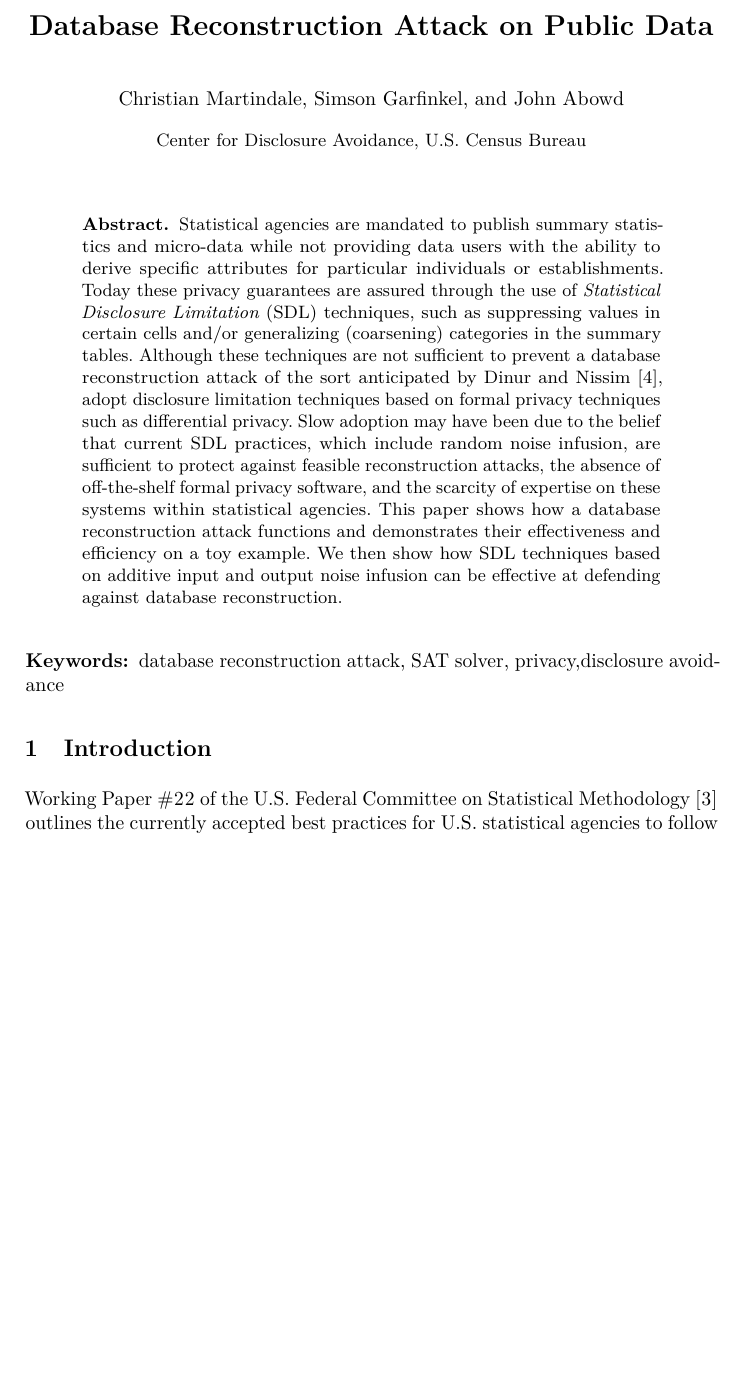
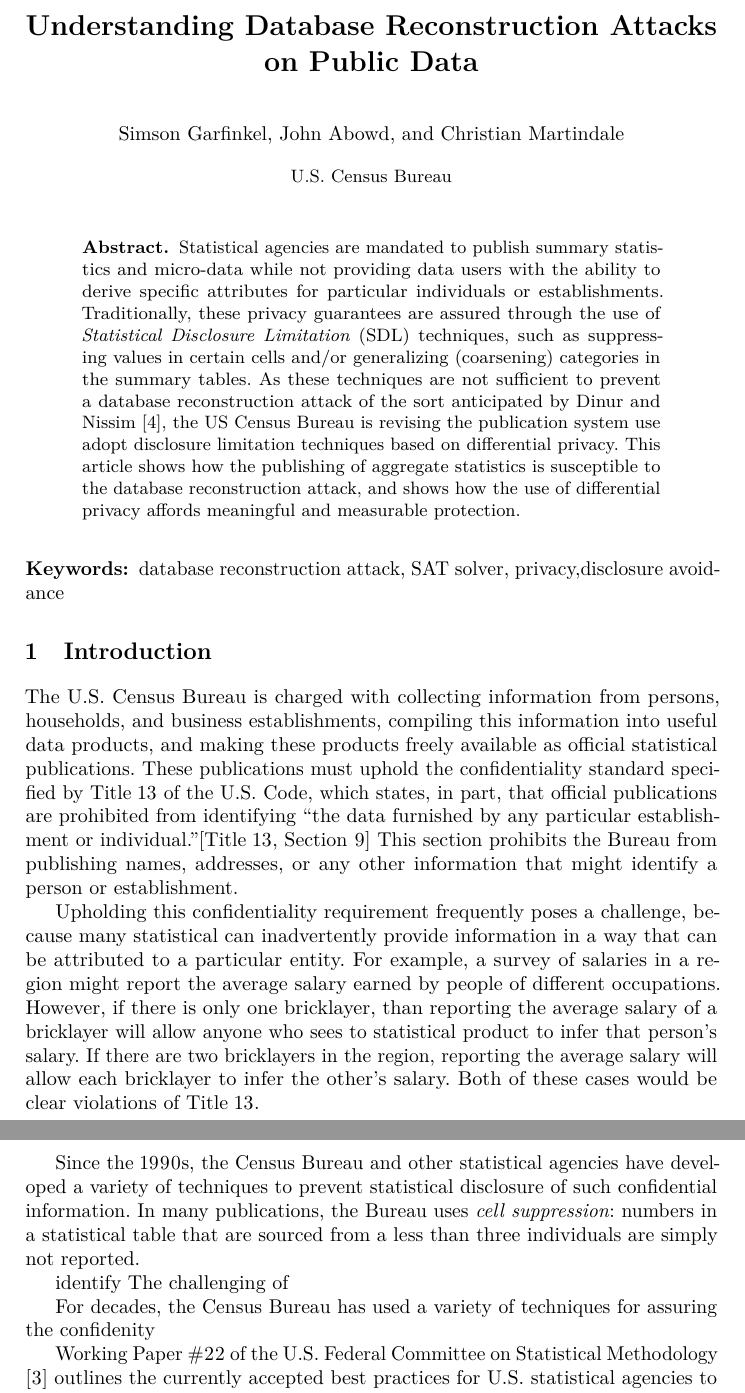
Before and after one commit to simsong/cacm_understanding_database_reconstruction, a LaTeX paper (white_paper.tex): part of page 1 of 11 before the commit and two parts of pages 1 and 2 of 11 after it, the two joined at a grey line, cut so that both start at the same text, the shorter picture padded with empty space. Compiled offline with pdfLaTeX.

Commit message:
a grapher

```diff
--- a/white_paper.tex
+++ b/white_paper.tex
@@ -106,15 +106,10 @@ qt=false%
 \fi
 
 \begin{document}
-\title{Database Reconstruction Attack on Public Data}
+\title{Understanding Database Reconstruction Attacks on Public Data}
 \titlerunning{Database Reconstruction}
-\ifanonymized
-\author{Anonymized Author(s)}
-\institute{Institute for Anonymous Papers}
-\else
-\author{Christian Martindale \and Simson Garfinkel \and John Abowd}
-\institute{Center for Disclosure Avoidance, U.S. Census Bureau}
-\fi
+\author{Simson Garfinkel \and John Abowd \and Christian Martindale }
+\institute{U.S. Census Bureau}
 
 \maketitle
 \begin{abstract}
@@ -122,41 +117,17 @@ Statistical agencies are mandated to publish summary statistics and
 micro-data while not providing data users with the ability to derive
 specific attributes for particular individuals or
 establishments.
-\ifshortversion
-\else
-Today these privacy guarantees are assured through the
+Traditionally, these privacy guarantees are assured through the
 use of \emph{Statistical Disclosure Limitation} (SDL)
 techniques, such as suppressing values in certain cells
 and/or generalizing (coarsening) categories in
-the summary tables.
-\fi
-\ifshortversion
-Traditional statistical disclosure limitation (SDL) techniques
-\else
-Although these techniques
-\fi
-are not sufficient to
+the summary tables.  As these techniques are not sufficient to
 prevent a database reconstruction attack of the sort anticipated by
-Dinur and Nissim\cite{noise},
-\ifshortversion
-and
-\else
-\fi
-adopt disclosure limitation techniques based on formal privacy
-techniques such as differential privacy.
-\ifshortversion
-\else
-Slow adoption may have been due to
-the belief that current SDL practices, which include random noise infusion,
-are sufficient to protect against feasible reconstruction attacks, the absence
-of off-the-shelf formal privacy software, and the scarcity of expertise on
-these systems within statistical agencies.
-\fi
-This paper shows how a database
-reconstruction attack functions and demonstrates their effectiveness
-and efficiency on a toy example. We then show how SDL techniques based
-on additive input and output noise infusion can be effective at defending
-against database reconstruction.
+Dinur and Nissim\cite{noise}, the US Census Bureau is revising the
+publication system use adopt disclosure limitation techniques based on differential privacy.
+This article shows how the publishing of aggregate statistics is
+susceptible to the database reconstruction attack, and shows how the
+use of differential privacy affords meaningful and measurable protection.
 \end{abstract}
 
 \begin{keywords}
@@ -165,8 +136,42 @@ database reconstruction attack, SAT solver,
 disclosure avoidance
 \end{keywords}
 
+\section{Introduction}
+The U.S. Census Bureau is
+charged with collecting information from persons, households, and
+business establishments, compiling this information into useful
+data products, and making these products freely available as official
+statistical publications. These publications must uphold the
+confidentiality standard specified by Title 13 of the U.S. Code, which
+states, in part, that official publications are prohibited from
+identifying ``the data furnished by any particular
+establishment or individual.''[Title 13, Section 9] This section
+prohibits the Bureau from publishing names, addresses, or any other
+information that might identify a person or establishment.
 
-\section{Introduction}
+Upholding this confidentiality requirement frequently poses a
+challenge, because many statistical can inadvertently provide
+information in a way that can be attributed to a particular
+entity. For example, a survey of salaries in a region might report the
+average salary earned by people of different occupations. However, if
+there is only one bricklayer, than reporting the average salary of a
+bricklayer will allow anyone who sees to statistical product to infer
+that person's salary. If there are two bricklayers in the region,
+reporting the average salary will allow each bricklayer to infer the
+other's salary. Both of these cases would be clear violations of Title
+13.
+
+Since the 1990s, the Census Bureau and other statistical agencies have
+developed a variety of techniques to prevent statistical disclosure of
+such confidential information. In many publications, the Bureau uses
+\emph{cell suppression}: numbers in a statistical table that are
+sourced from a less than three individuals are simply not reported.
+
+identify The challenging of
+
+For decades, the Census Bureau has used a variety of techniques for
+assuring the confidenity
+
 Working Paper \#22 of the U.S. Federal Committee on Statistical
 Methodology\cite{workingpaper22} outlines the currently accepted best
 practices for U.S. statistical agencies to follow when they prepare and
```
Also changed, not shown: toy_mechanism.tex (added, +93 -0 lines), Makefile, README.md, 1 other file.
